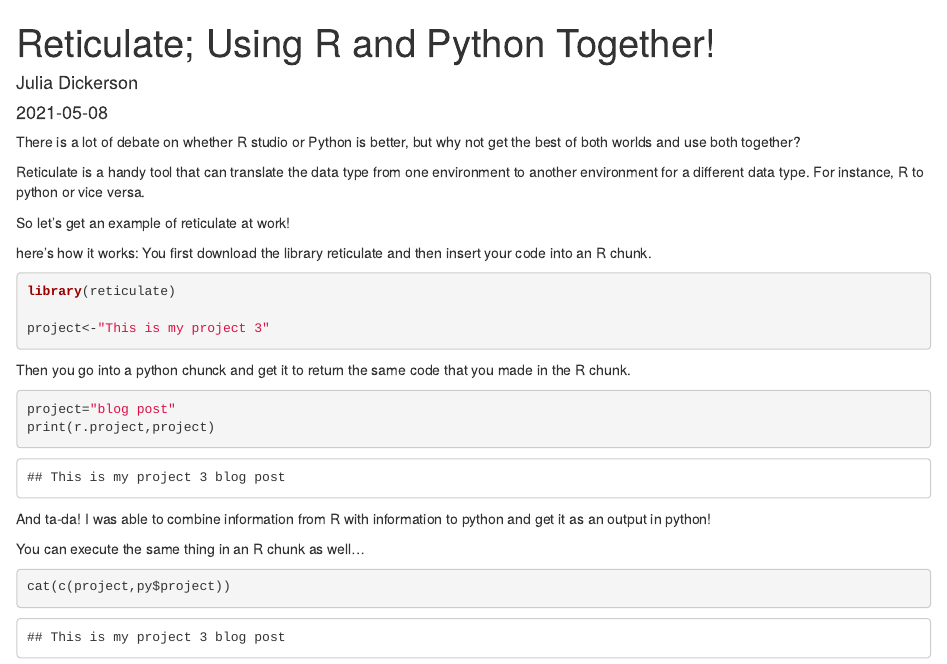
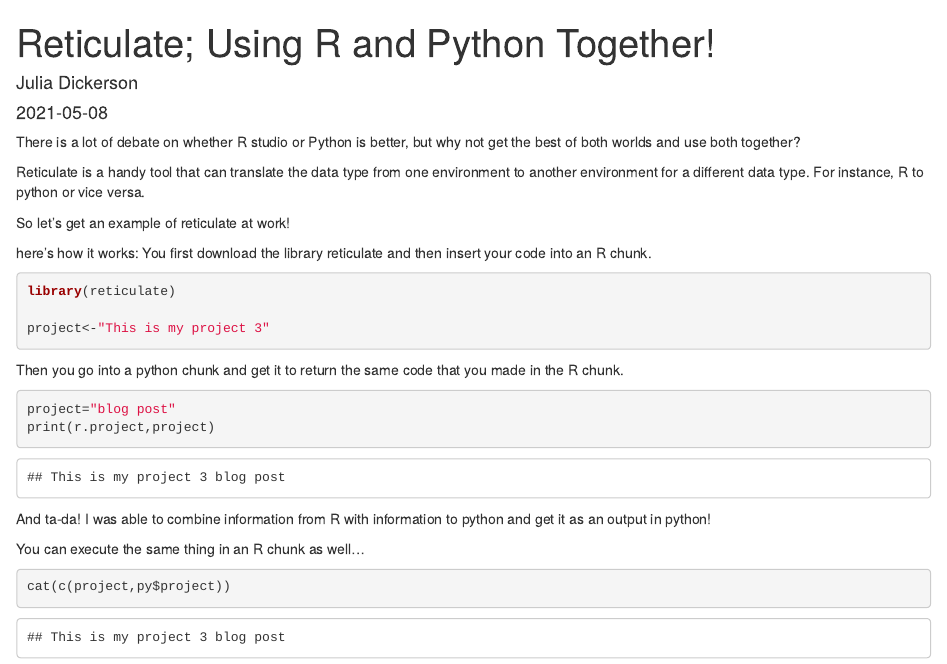
Before and after one commit to juliadickerson/juliadickerson.github.io, an R Markdown document (post/2021-05-08-using-r-and-python-together.Rmd): the page in a window 1100 px wide, from its top. Rendered offline with R 4.5, knitr and Pandoc, with nearby package versions.

Commit message:
some message

````diff
--- a/post/2021-05-08-using-r-and-python-together.Rmd
+++ b/post/2021-05-08-using-r-and-python-together.Rmd
@@ -22,7 +22,7 @@ library(reticulate)
 project<-"This is my project 3"
 ```
 
-Then you go into a python chunck and get it to return the same code that you made in the R chunk.
+Then you go into a python chunk and get it to return the same code that you made in the R chunk.
 
 ```{python}
 project="blog post"
````
Also changed, not shown: 1 other file.
